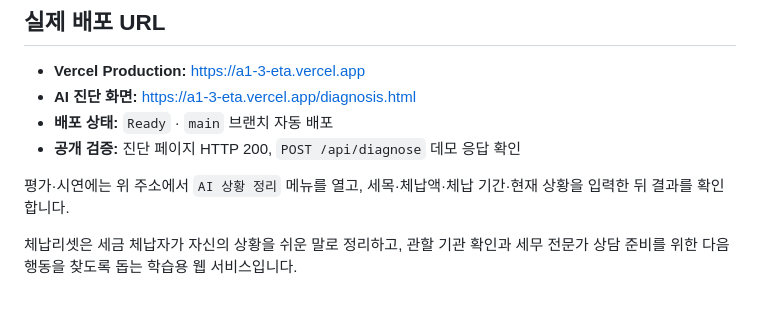
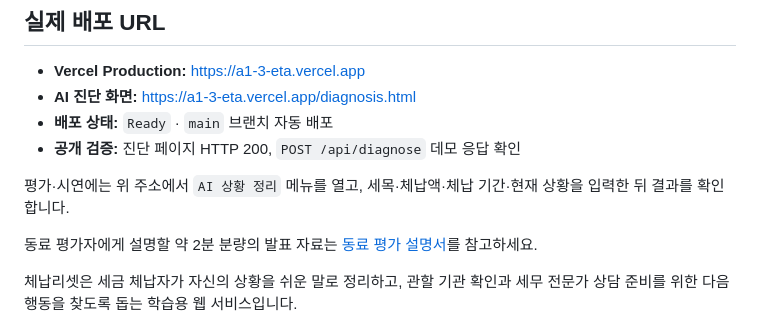
Before and after one commit to manbok2028/a1-3, a Markdown page: README.md, the part around the change. Rendered like a GitHub page; blank space fills up the shorter version.

Commit message:
docs: add peer review briefing

```diff
--- a/README.md
+++ b/README.md
@@ -10,6 +10,8 @@
 - **공개 검증:** 진단 페이지 HTTP 200, `POST /api/diagnose` 데모 응답 확인
 
 평가·시연에는 위 주소에서 `AI 상황 정리` 메뉴를 열고, 세목·체납액·체납 기간·현재 상황을 입력한 뒤 결과를 확인합니다.
+
+동료 평가자에게 설명할 약 2분 분량의 발표 자료는 [동료 평가 설명서](docs/peer-review-briefing.md)를 참고하세요.
 
 체납리셋은 세금 체납자가 자신의 상황을 쉬운 말로 정리하고, 관할 기관 확인과 세무 전문가 상담 준비를 위한 다음 행동을 찾도록 돕는 학습용 웹 서비스입니다.
 
```
Also changed, not shown: docs/peer-review-briefing.md (added, +29 -0 lines).
